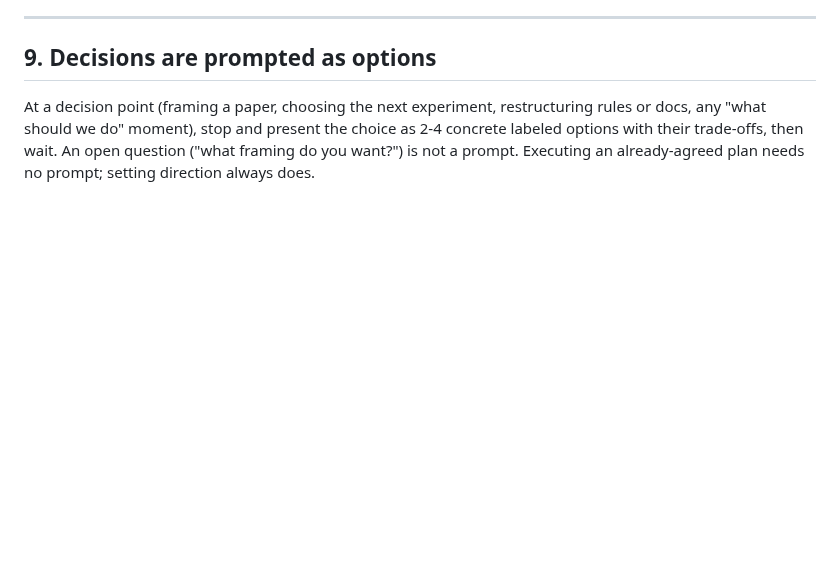
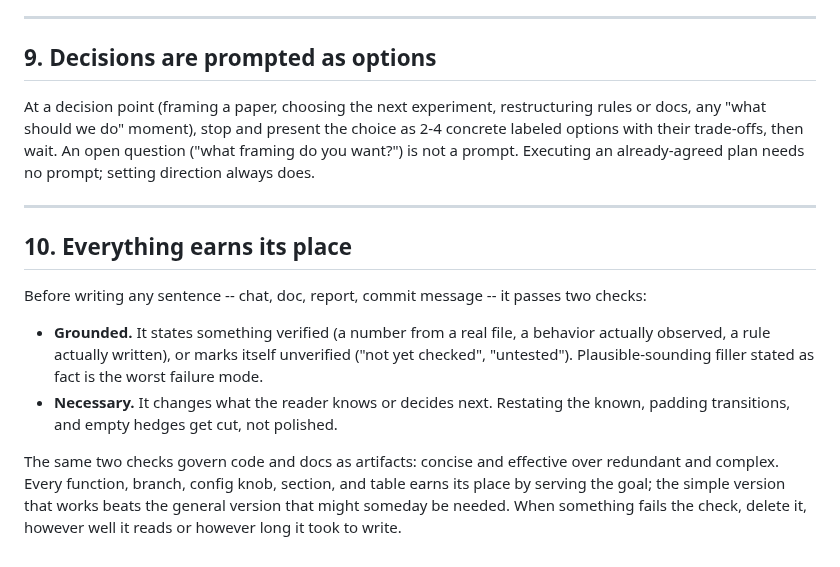
Before and after one commit to KevinZhoutianyi/research_template, a Markdown page: CLAUDE.md, the part around the change. Rendered like a GitHub page; blank space fills up the shorter version.

Commit message:
root §10: everything earns its place (grounded + necessary, in prose and code)
Two user rules folded into one section, since they are one principle at two
altitudes: every sentence is verified-or-marked-unverified and changes what
the reader knows; code and docs stay concise and effective, the simple
version that works over the general version that might be needed.

Co-Authored-By: Claude Fable 5 <noreply@anthropic.com>

```diff
--- a/CLAUDE.md
+++ b/CLAUDE.md
@@ -117,3 +117,14 @@ When the user asks for status or progress (any "where are we" update, not a one-
 ## 9. Decisions are prompted as options
 
 At a decision point (framing a paper, choosing the next experiment, restructuring rules or docs, any "what should we do" moment), stop and present the choice as 2-4 concrete labeled options with their trade-offs, then wait. An open question ("what framing do you want?") is not a prompt. Executing an already-agreed plan needs no prompt; setting direction always does.
+
+---
+
+## 10. Everything earns its place
+
+Before writing any sentence -- chat, doc, report, commit message -- it passes two checks:
+
+- **Grounded.** It states something verified (a number from a real file, a behavior actually observed, a rule actually written), or marks itself unverified ("not yet checked", "untested"). Plausible-sounding filler stated as fact is the worst failure mode.
+- **Necessary.** It changes what the reader knows or decides next. Restating the known, padding transitions, and empty hedges get cut, not polished.
+
+The same two checks govern code and docs as artifacts: concise and effective over redundant and complex. Every function, branch, config knob, section, and table earns its place by serving the goal; the simple version that works beats the general version that might someday be needed. When something fails the check, delete it, however well it reads or however long it took to write.
```
